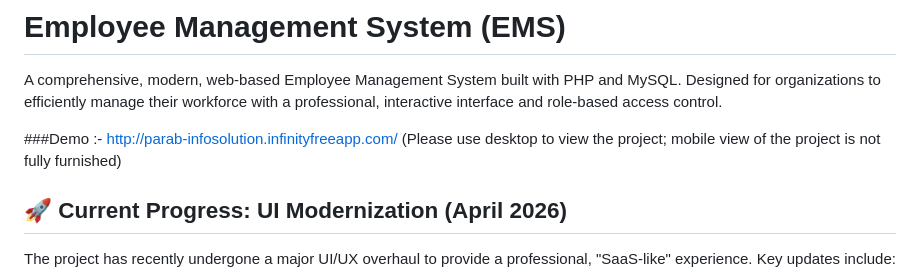
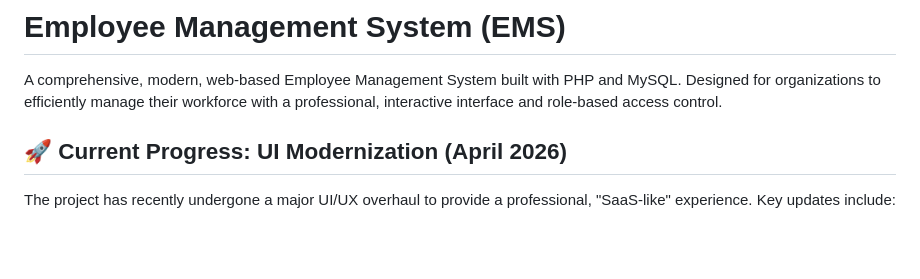
Before and after one commit to parabc50/EMS-Employee-Management-System-, a Markdown page: README.md, the part around the change. Drawn GitHub-style; blank space fills up the shorter version.

```diff
--- a/README.md
+++ b/README.md
@@ -2,8 +2,6 @@
 
 A comprehensive, modern, web-based Employee Management System built with PHP and MySQL. Designed for organizations to efficiently manage their workforce with a professional, interactive interface and role-based access control.
 
-###Demo :- http://parab-infosolution.infinityfreeapp.com/
-(Please use desktop to view the project; mobile view of the project is not fully furnished)
 
 ## 🚀 Current Progress: UI Modernization (April 2026)
 
```
